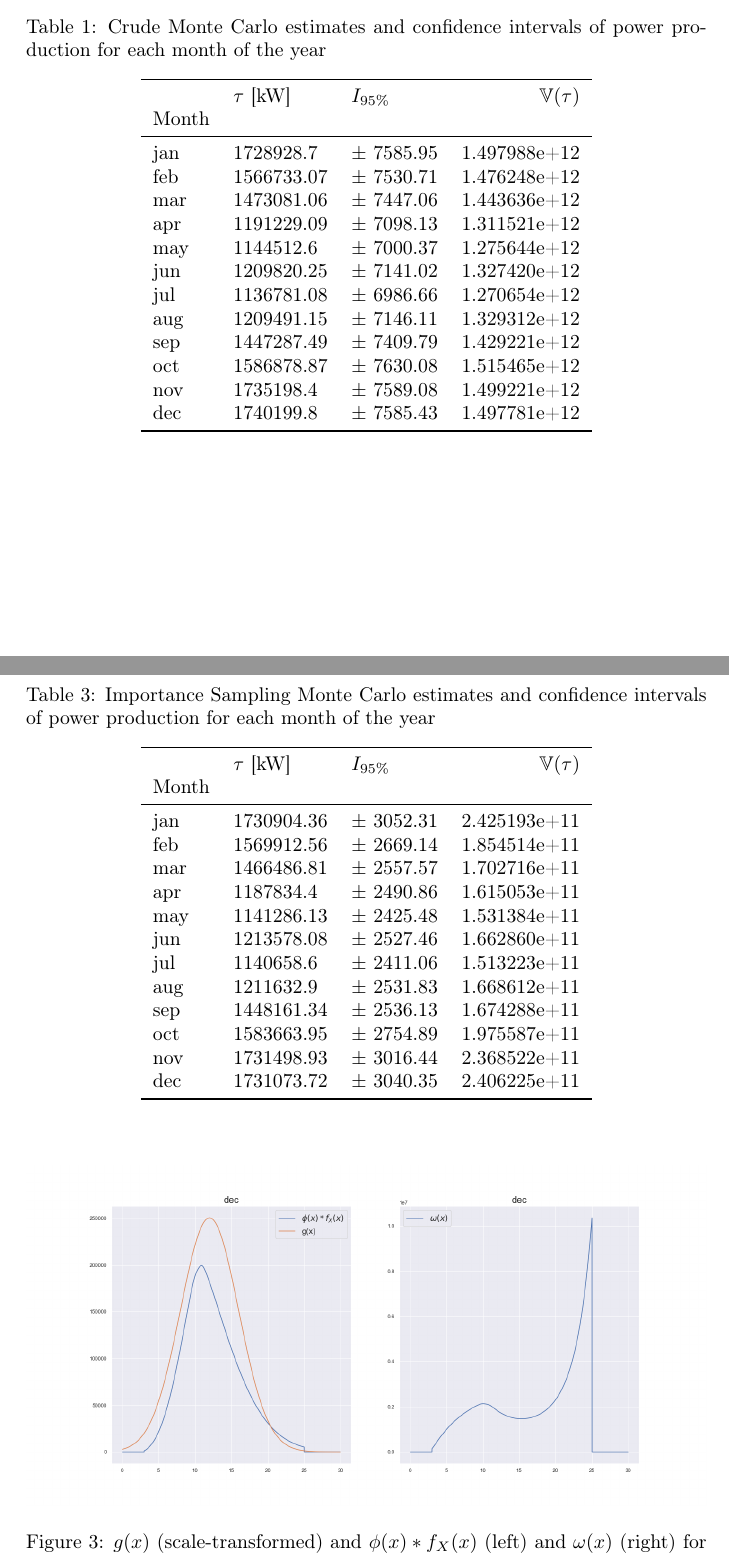
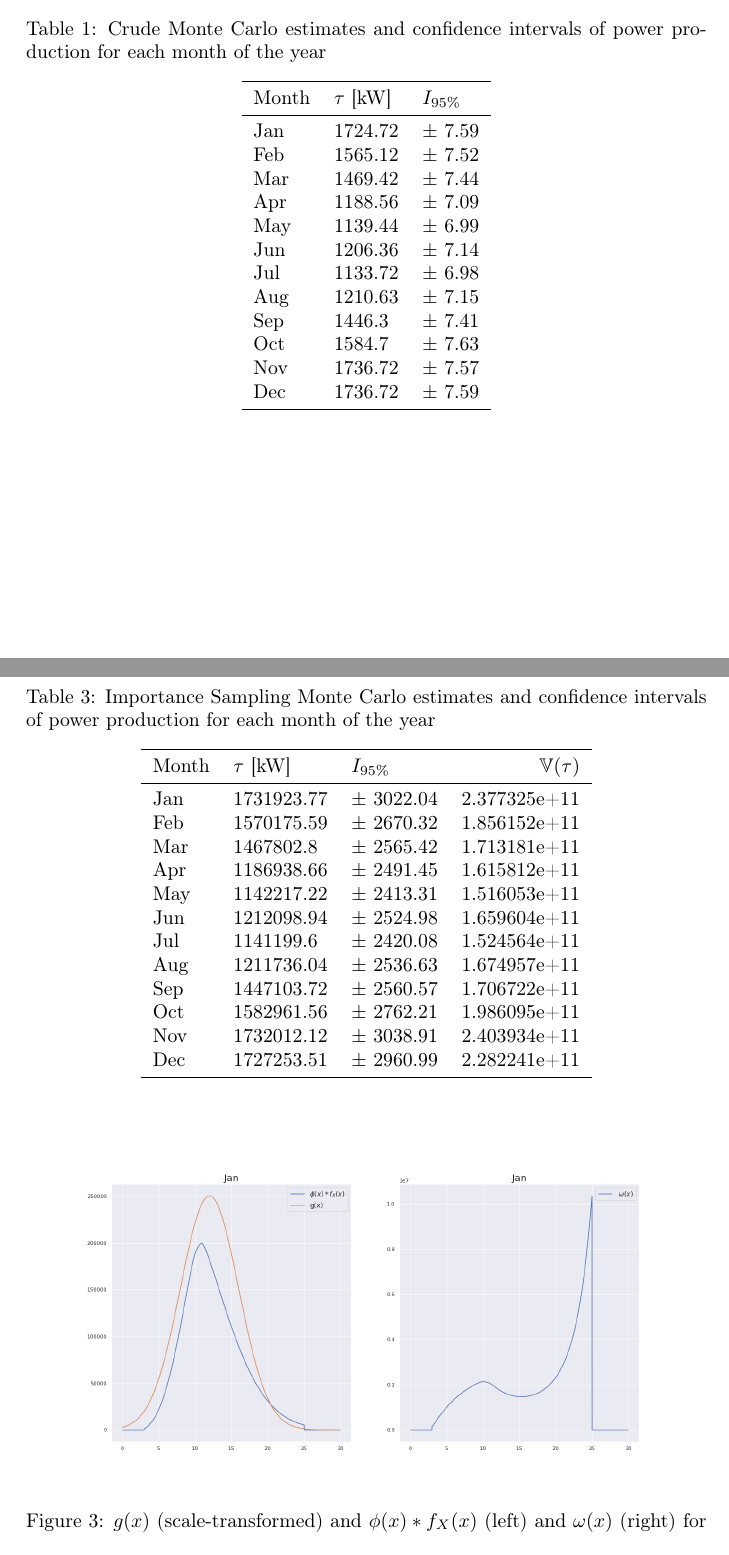
Before and after one commit to sleipner42/LP32020, a LaTeX document (monte-carlo/HA 1/ha1.tex, which reads monte-carlo/HA 1/tables/ISMC.tex, monte-carlo/HA 1/tables/crudeMC.tex): two parts of pages 3 and 6 of 10, joined at a grey line, cut so that both start at the same text. Compiled offline with pdfLaTeX.

Commit message:
Some fix with graphs

```diff
--- a/monte-carlo/HA 1/tables/ISMC.tex
+++ b/monte-carlo/HA 1/tables/ISMC.tex
@@ -1,19 +1,18 @@
 \begin{tabular}{lllr}
 \toprule
-{} & $\tau$ [kW] &      $I_{95\%}$ &  $\mathbb{V}(\tau)$ \\
-Month &             &                 &                     \\
+Month & $\tau$ [kW] &      $I_{95\%}$ &  $\mathbb{V}(\tau)$ \\
 \midrule
-jan   &  1730904.36 &   $\pm$ 3052.31 &        2.425193e+11 \\
-feb   &  1569912.56 &   $\pm$ 2669.14 &        1.854514e+11 \\
-mar   &  1466486.81 &   $\pm$ 2557.57 &        1.702716e+11 \\
-apr   &   1187834.4 &   $\pm$ 2490.86 &        1.615053e+11 \\
-may   &  1141286.13 &   $\pm$ 2425.48 &        1.531384e+11 \\
-jun   &  1213578.08 &   $\pm$ 2527.46 &        1.662860e+11 \\
-jul   &   1140658.6 &   $\pm$ 2411.06 &        1.513223e+11 \\
-aug   &   1211632.9 &   $\pm$ 2531.83 &        1.668612e+11 \\
-sep   &  1448161.34 &   $\pm$ 2536.13 &        1.674288e+11 \\
-oct   &  1583663.95 &   $\pm$ 2754.89 &        1.975587e+11 \\
-nov   &  1731498.93 &   $\pm$ 3016.44 &        2.368522e+11 \\
-dec   &  1731073.72 &   $\pm$ 3040.35 &        2.406225e+11 \\
+  Jan &  1731923.77 &   $\pm$ 3022.04 &        2.377325e+11 \\
+  Feb &  1570175.59 &   $\pm$ 2670.32 &        1.856152e+11 \\
+  Mar &   1467802.8 &   $\pm$ 2565.42 &        1.713181e+11 \\
+  Apr &  1186938.66 &   $\pm$ 2491.45 &        1.615812e+11 \\
+  May &  1142217.22 &   $\pm$ 2413.31 &        1.516053e+11 \\
+  Jun &  1212098.94 &   $\pm$ 2524.98 &        1.659604e+11 \\
+  Jul &   1141199.6 &   $\pm$ 2420.08 &        1.524564e+11 \\
+  Aug &  1211736.04 &   $\pm$ 2536.63 &        1.674957e+11 \\
+  Sep &  1447103.72 &   $\pm$ 2560.57 &        1.706722e+11 \\
+  Oct &  1582961.56 &   $\pm$ 2762.21 &        1.986095e+11 \\
+  Nov &  1732012.12 &   $\pm$ 3038.91 &        2.403934e+11 \\
+  Dec &  1727253.51 &   $\pm$ 2960.99 &        2.282241e+11 \\
 \bottomrule
 \end{tabular}
--- a/monte-carlo/HA 1/tables/crudeMC.tex
+++ b/monte-carlo/HA 1/tables/crudeMC.tex
@@ -1,19 +1,18 @@
-\begin{tabular}{lllr}
+\begin{tabular}{lll}
 \toprule
-{} & $\tau$ [kW] &      $I_{95\%}$ &  $\mathbb{V}(\tau)$  \\
-Month &             &                 &                      \\
+Month & $\tau$ [kW] &   $I_{95\%}$ \\
 \midrule
-jan   &   1728928.7 &   $\pm$ 7585.95 &         1.497988e+12 \\
-feb   &  1566733.07 &   $\pm$ 7530.71 &         1.476248e+12 \\
-mar   &  1473081.06 &   $\pm$ 7447.06 &         1.443636e+12 \\
-apr   &  1191229.09 &   $\pm$ 7098.13 &         1.311521e+12 \\
-may   &   1144512.6 &   $\pm$ 7000.37 &         1.275644e+12 \\
-jun   &  1209820.25 &   $\pm$ 7141.02 &         1.327420e+12 \\
-jul   &  1136781.08 &   $\pm$ 6986.66 &         1.270654e+12 \\
-aug   &  1209491.15 &   $\pm$ 7146.11 &         1.329312e+12 \\
-sep   &  1447287.49 &   $\pm$ 7409.79 &         1.429221e+12 \\
-oct   &  1586878.87 &   $\pm$ 7630.08 &         1.515465e+12 \\
-nov   &   1735198.4 &   $\pm$ 7589.08 &         1.499221e+12 \\
-dec   &   1740199.8 &   $\pm$ 7585.43 &         1.497781e+12 \\
+  Jan &     1724.72 &   $\pm$ 7.59 \\
+  Feb &     1565.12 &   $\pm$ 7.52 \\
+  Mar &     1469.42 &   $\pm$ 7.44 \\
+  Apr &     1188.56 &   $\pm$ 7.09 \\
+  May &     1139.44 &   $\pm$ 6.99 \\
+  Jun &     1206.36 &   $\pm$ 7.14 \\
+  Jul &     1133.72 &   $\pm$ 6.98 \\
+  Aug &     1210.63 &   $\pm$ 7.15 \\
+  Sep &      1446.3 &   $\pm$ 7.41 \\
+  Oct &      1584.7 &   $\pm$ 7.63 \\
+  Nov &     1736.72 &   $\pm$ 7.57 \\
+  Dec &     1736.72 &   $\pm$ 7.59 \\
 \bottomrule
 \end{tabular}
```
Also changed, not shown: monte-carlo/HA 1/tables/crudeMCTrunc.tex (+13 -14 lines), monte-carlo/HA 1/tables/powerRatio.tex (+13 -14 lines), monte-carlo/HA 1/images/janCrudeMC.png, monte-carlo/HA 1/images/janCrudeMCTrunc.png, monte-carlo/HA 1/images/janISMC.png, monte-carlo/HA 1/images/janPowerRatio.png (added), 1 other file.
